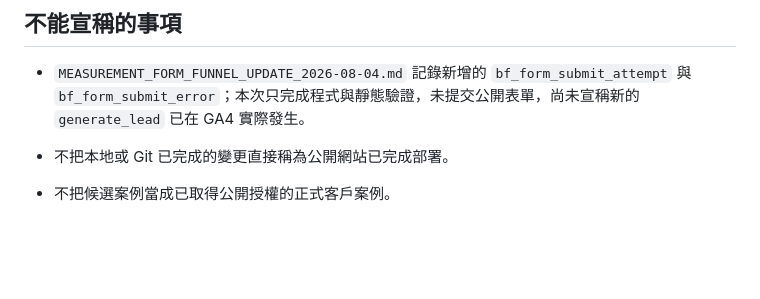
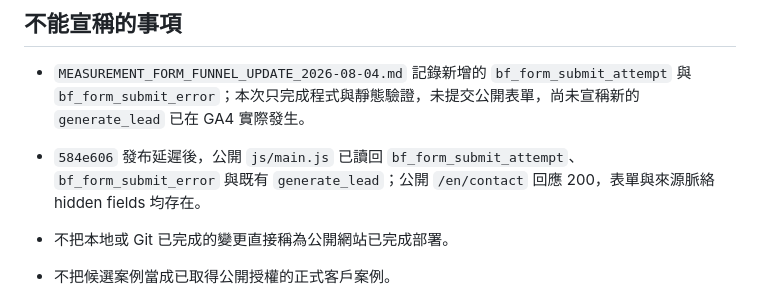
Before and after one commit to bddgtw-tw/bigfamewebsite, a Markdown page: PUBLISH_HANDOFF.md, the part around the change. GitHub-like rendering; blank space fills up the shorter version.

Commit message:
Verify inquiry measurement publication

```diff
--- a/PUBLISH_HANDOFF.md
+++ b/PUBLISH_HANDOFF.md
@@ -101,6 +101,7 @@
 ## 不能宣稱的事項
 
 - `MEASUREMENT_FORM_FUNNEL_UPDATE_2026-08-04.md` 記錄新增的 `bf_form_submit_attempt` 與 `bf_form_submit_error`；本次只完成程式與靜態驗證，未提交公開表單，尚未宣稱新的 `generate_lead` 已在 GA4 實際發生。
+- `584e606` 發布延遲後，公開 `js/main.js` 已讀回 `bf_form_submit_attempt`、`bf_form_submit_error` 與既有 `generate_lead`；公開 `/en/contact` 回應 200，表單與來源脈絡 hidden fields 均存在。
 
 - 不把本地或 Git 已完成的變更直接稱為公開網站已完成部署。
 - 不把候選案例當成已取得公開授權的正式客戶案例。
```
